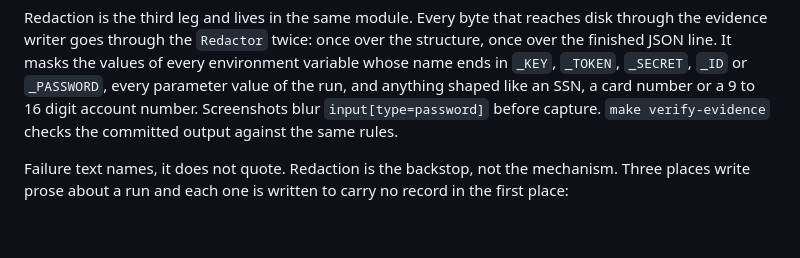
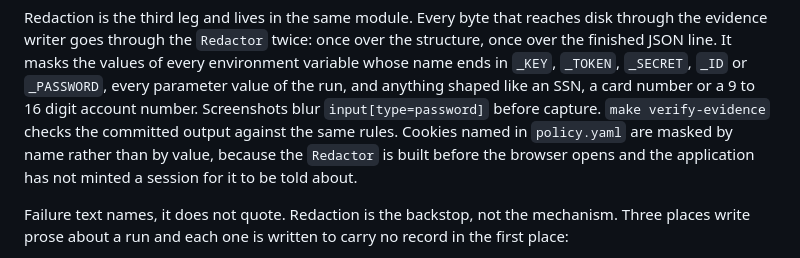
Before and after one commit to JoshTSeppich/bankbot, a Markdown page: docs/adr/0005-policy-model.md, the part around the change. Drawn GitHub-style; blank space fills up the shorter version.

Commit message:
docs(adr): say why a cookie is masked by name and not by value
The Decision section lists what the redactor masks and now lists cookies,
but the interesting part is the reason: the Redactor is constructed before
open_page, so a session the application mints during the run is a value
nobody could have handed it. Masking by name is the consequence, not a
preference.

```diff
--- a/docs/adr/0005-policy-model.md
+++ b/docs/adr/0005-policy-model.md
@@ -52,7 +52,9 @@ in `_KEY`, `_TOKEN`, `_SECRET`, `_ID` or `_PASSWORD`, every parameter
 value of the run, and anything shaped like an SSN, a card number or a
 9 to 16 digit account number. Screenshots blur `input[type=password]`
 before capture. `make verify-evidence` checks the committed output
-against the same rules.
+against the same rules. Cookies named in `policy.yaml` are masked by name
+rather than by value, because the `Redactor` is built before the browser
+opens and the application has not minted a session for it to be told about.
 
 Failure text names, it does not quote. Redaction is the backstop, not the
 mechanism. Three places write prose about a run and each one is written to
```
